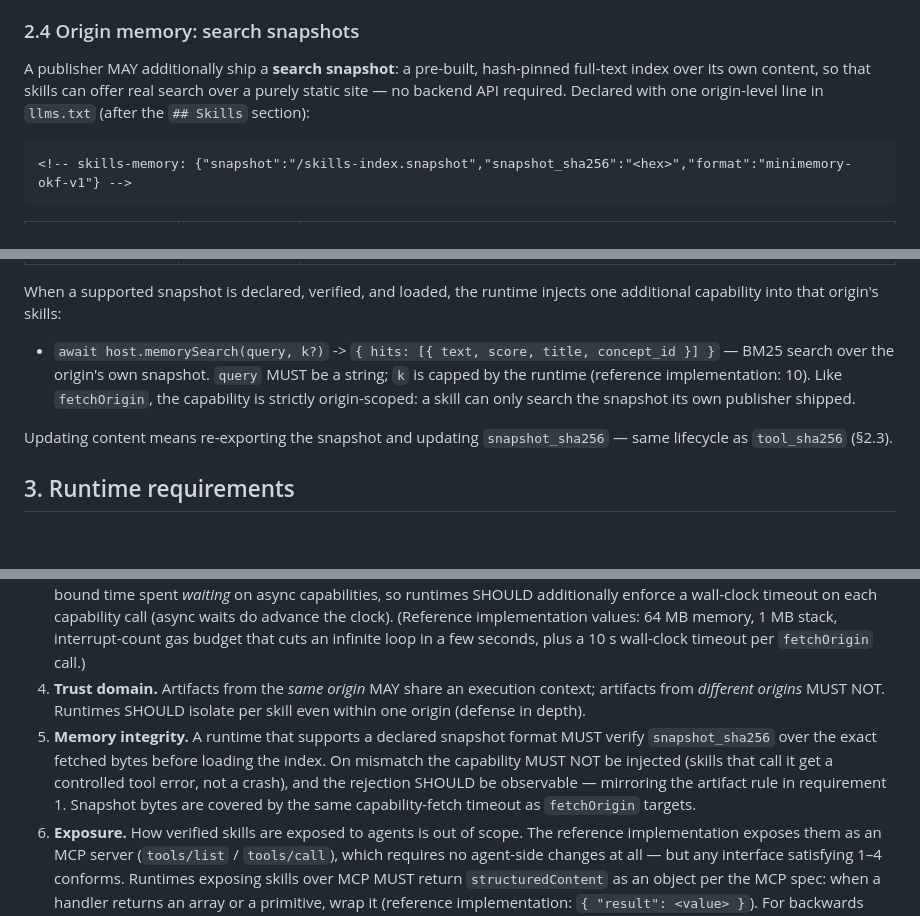
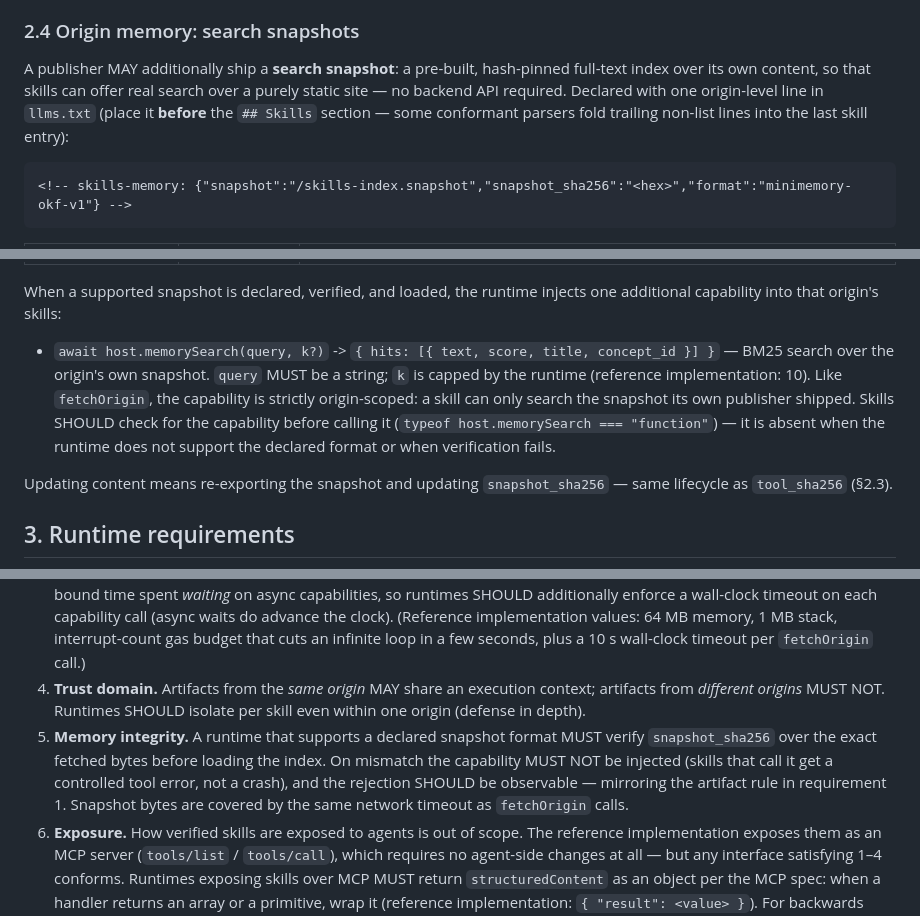
Before and after one commit to MauricioPerera/llms-txt-skills, a Markdown page: docs/ext-executable-skills.md, 3 parts joined by grey strips. GitHub-like rendering; blank space fills up the shorter version.

Commit message:
ext v0.4 review fixes: skills-memory line before ## Skills (parser compat), defensive capability check, timeout wording
Co-Authored-By: Claude Fable 5 <noreply@anthropic.com>

````diff
--- a/docs/ext-executable-skills.md
+++ b/docs/ext-executable-skills.md
@@ -71,7 +71,7 @@ The `tool_sha256` pins the artifact. Publishing a new artifact version means ser
 
 ### 2.4 Origin memory: search snapshots
 
-A publisher MAY additionally ship a **search snapshot**: a pre-built, hash-pinned full-text index over its own content, so that skills can offer real search over a purely static site — no backend API required. Declared with one origin-level line in `llms.txt` (after the `## Skills` section):
+A publisher MAY additionally ship a **search snapshot**: a pre-built, hash-pinned full-text index over its own content, so that skills can offer real search over a purely static site — no backend API required. Declared with one origin-level line in `llms.txt` (place it **before** the `## Skills` section — some conformant parsers fold trailing non-list lines into the last skill entry):
 
 ```markdown
 <!-- skills-memory: {"snapshot":"/skills-index.snapshot","snapshot_sha256":"<hex>","format":"minimemory-okf-v1"} -->
@@ -85,7 +85,7 @@ A publisher MAY additionally ship a **search snapshot**: a pre-built, hash-pinne
 
 When a supported snapshot is declared, verified, and loaded, the runtime injects one additional capability into that origin's skills:
 
-- `await host.memorySearch(query, k?)` -> `{ hits: [{ text, score, title, concept_id }] }` — BM25 search over the origin's own snapshot. `query` MUST be a string; `k` is capped by the runtime (reference implementation: 10). Like `fetchOrigin`, the capability is strictly origin-scoped: a skill can only search the snapshot its own publisher shipped.
+- `await host.memorySearch(query, k?)` -> `{ hits: [{ text, score, title, concept_id }] }` — BM25 search over the origin's own snapshot. `query` MUST be a string; `k` is capped by the runtime (reference implementation: 10). Like `fetchOrigin`, the capability is strictly origin-scoped: a skill can only search the snapshot its own publisher shipped. Skills SHOULD check for the capability before calling it (`typeof host.memorySearch === "function"`) — it is absent when the runtime does not support the declared format or when verification fails.
 
 Updating content means re-exporting the snapshot and updating `snapshot_sha256` — same lifecycle as `tool_sha256` (§2.3).
 
@@ -97,7 +97,7 @@ A runtime that executes skills published under this extension (a *gateway*, an a
 2. **Isolation.** MUST execute artifacts in a sandbox where the host environment is not reachable: no ambient network, no filesystem, no host secrets. Host capabilities are injected explicitly; this extension defines only `host.fetchOrigin`, scoped to the publishing origin. A runtime MUST reject any `fetchOrigin` target that resolves outside that origin.
 3. **Resource limits.** SHOULD enforce memory, stack, and execution budgets per invocation, so a hostile or buggy artifact cannot exhaust the runtime. Execution budgets SHOULD be **deterministic** (e.g. counting interrupt-callback invocations) for synchronous execution, not wall-clock: platforms that freeze the clock during synchronous execution (Cloudflare Workers freezes `Date.now()` as a Spectre mitigation) make wall-clock deadlines silently inert against `while(true)` — field-tested: a wall-clock 2 s deadline never fired and the platform killed the request at ~40 s. Deterministic gas does not bound time spent *waiting* on async capabilities, so runtimes SHOULD additionally enforce a wall-clock timeout on each capability call (async waits do advance the clock). (Reference implementation values: 64 MB memory, 1 MB stack, interrupt-count gas budget that cuts an infinite loop in a few seconds, plus a 10 s wall-clock timeout per `fetchOrigin` call.)
 4. **Trust domain.** Artifacts from the *same origin* MAY share an execution context; artifacts from *different origins* MUST NOT. Runtimes SHOULD isolate per skill even within one origin (defense in depth).
-5. **Memory integrity.** A runtime that supports a declared snapshot format MUST verify `snapshot_sha256` over the exact fetched bytes before loading the index. On mismatch the capability MUST NOT be injected (skills that call it get a controlled tool error, not a crash), and the rejection SHOULD be observable — mirroring the artifact rule in requirement 1. Snapshot bytes are covered by the same capability-fetch timeout as `fetchOrigin` targets.
+5. **Memory integrity.** A runtime that supports a declared snapshot format MUST verify `snapshot_sha256` over the exact fetched bytes before loading the index. On mismatch the capability MUST NOT be injected (skills that call it get a controlled tool error, not a crash), and the rejection SHOULD be observable — mirroring the artifact rule in requirement 1. Snapshot bytes are covered by the same network timeout as `fetchOrigin` calls.
 6. **Exposure.** How verified skills are exposed to agents is out of scope. The reference implementation exposes them as an MCP server (`tools/list` / `tools/call`), which requires no agent-side changes at all — but any interface satisfying 1–4 conforms. Runtimes exposing skills over MCP MUST return `structuredContent` as an object per the MCP spec: when a handler returns an array or a primitive, wrap it (reference implementation: `{ "result": <value> }`). For backwards compatibility with clients that do not support structured outputs, runtimes SHOULD also return the serialized JSON of the *original* (unwrapped) result in a `content` block as a text item (the reference implementation does). Field-tested: unwrapped arrays pass curl inspection but are rejected by conformant client SDKs (`invalid_type`), making the tool unusable in practice.
 
 ## 4. Security considerations
````
